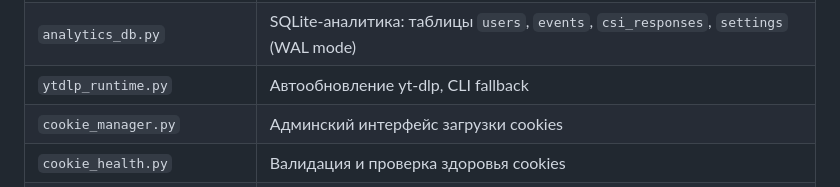
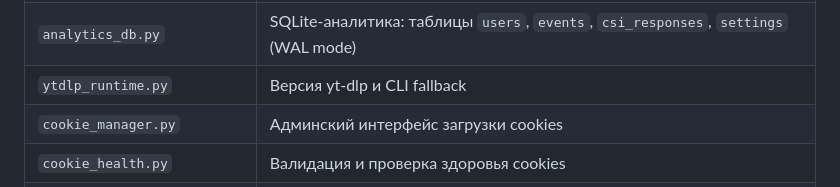
Before and after one commit to mazixs/Nuvio, a Markdown page: README.md, the part around the change. Rendered like a GitHub page.

```diff
--- a/README.md
+++ b/README.md
@@ -300,7 +300,7 @@ Nuvio/
 | `media_processor.py` | FFmpeg: извлечение аудио, конвертация WebM в MP4, мерж аудио/видео |
 | `video_cache.py` | SQLite-кэш file_id для мгновенной повторной отправки (WAL mode, TTL 90 дней) |
 | `analytics_db.py` | SQLite-аналитика: таблицы `users`, `events`, `csi_responses`, `settings` (WAL mode) |
-| `ytdlp_runtime.py` | Автообновление yt-dlp, CLI fallback |
+| `ytdlp_runtime.py` | Версия yt-dlp и CLI fallback |
 | `cookie_manager.py` | Админский интерфейс загрузки cookies |
 | `cookie_health.py` | Валидация и проверка здоровья cookies |
 | `logger.py` | Настройка логирования (rotating file handler, 10MB, 5 backups) |
```
Also changed, not shown: AGENTS.md (+1 -1 lines), docs/audits/implementation-status-2026-09-24.md (+4 -2 lines).
